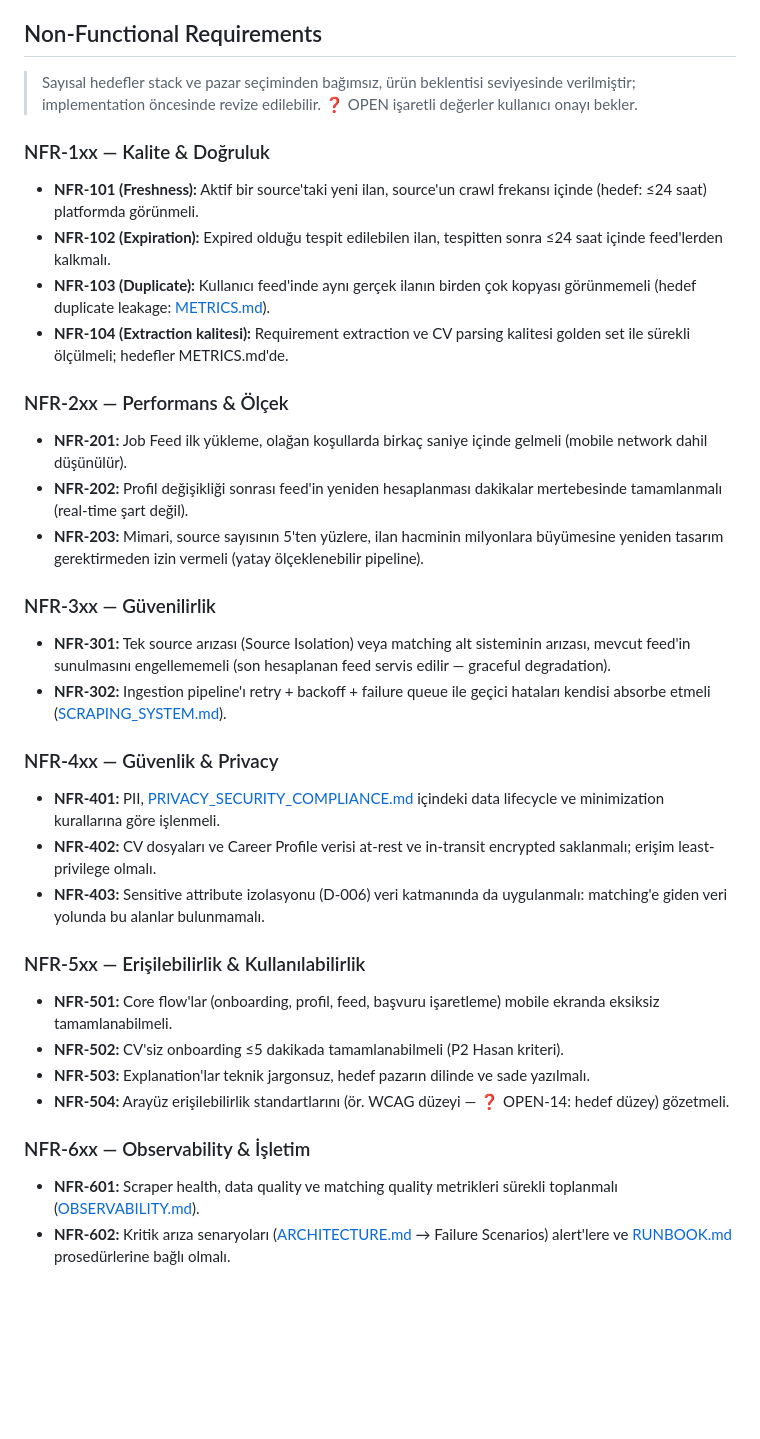
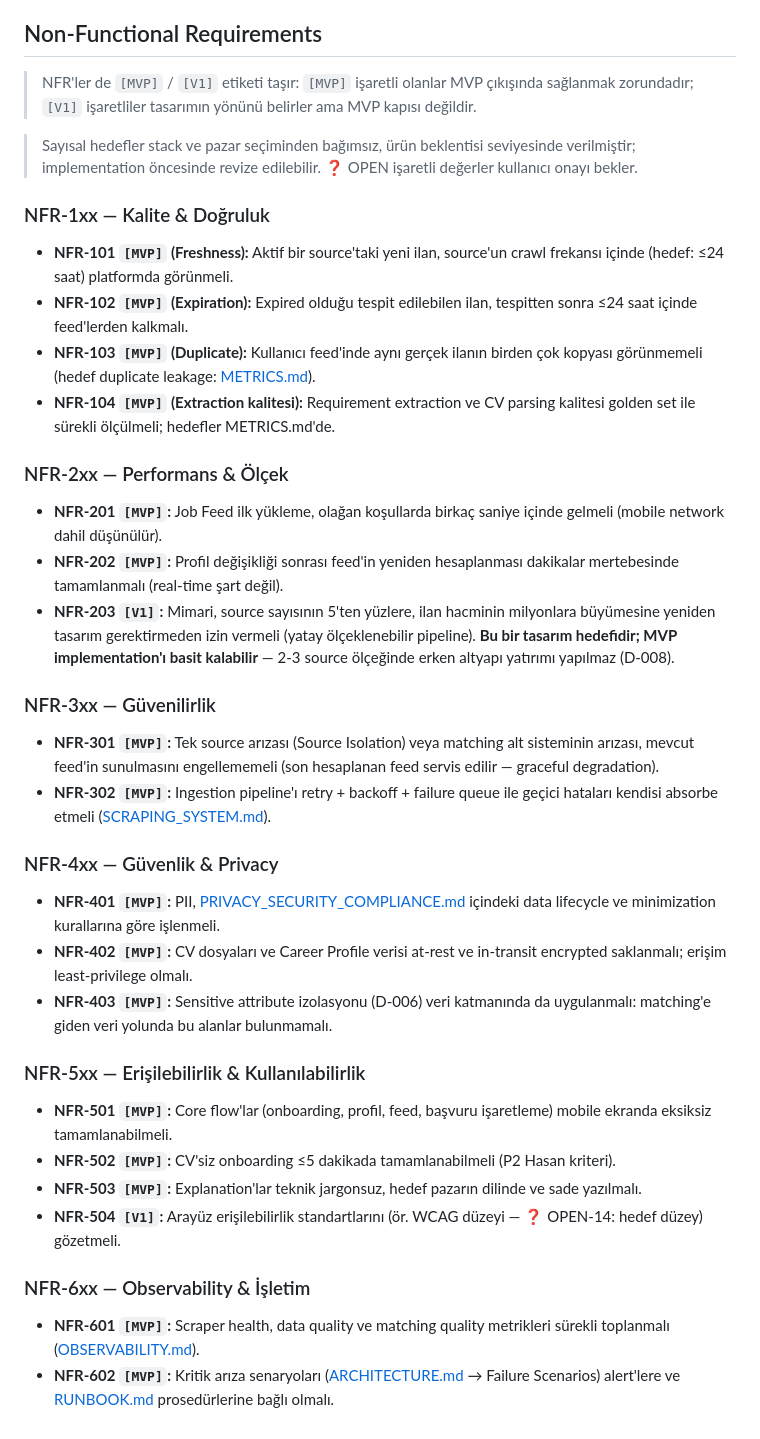
Before and after one commit to erenulutas0/joblyfit, a Markdown page: docs/product/REQUIREMENTS.md, the part around the change. GitHub-like rendering; blank space fills up the shorter version.

Commit message:
Revizyon doğrulaması: NFR scope etiketleri ve F-25 MoSCoW tutarlılığı
Bir önceki commit'te eklenen çapraz referanslar ve scope etiketleri
otomatik denetimden geçirildi. Sonuç: 0 kırık dosya linki, 0 tanımsız ID
(D/T/FR/NFR/OPEN/F/MF/FS/RB/R/A/B), 0 şüpheli bölüm referansı.

Denetimin ortaya çıkardığı iki eksik kapatıldı:

- 14 NFR scope etiketsiz kalmıştı; "MoSCoW ile scope ilişkisini görünür
  hale getir" işi yalnızca FR'ler için tamamlanmıştı. 18 NFR'nin tamamı
  [MVP] / [V1] ile etiketlendi ve NFR bölümüne etiket kuralı notu eklendi.
  NFR-203 (yüzlerce source / milyonlarca ilan ölçeği) [V1] işaretlendi ve
  "tasarım hedefidir, MVP implementation'ı basit kalabilir" notu düşüldü.

- F-25 feature düzeyinde Should iken karşılığı FR-506 MUST idi; bu, yeni
  konan MoSCoW↔scope kuralına istisna yaratıyordu. F-25 Must'a çekildi ve
  kuraldaki "tek istisna" ifadesi kaldırıldı — ertelenen kısım (tam MRQ
  ürünleşmesi) zaten FR-211'in minimal mod tanımıyla sınırlı.

Requirement kapsama: 61/61 scope etiketli; MVP feature'larının tamamı
MVP+MUST requirement'lara dayanıyor; V1/Future scope'ta MUST requirement yok.

Co-Authored-By: Claude Fable 5 <noreply@anthropic.com>

```diff
--- a/docs/product/REQUIREMENTS.md
+++ b/docs/product/REQUIREMENTS.md
@@ -177,59 +177,65 @@
 
 ## Non-Functional Requirements
 
+> NFR'ler de `[MVP]` / `[V1]` etiketi taşır: `[MVP]` işaretli olanlar MVP çıkışında
+> sağlanmak zorundadır; `[V1]` işaretliler tasarımın yönünü belirler ama MVP kapısı
+> değildir.
+
 > Sayısal hedefler stack ve pazar seçiminden bağımsız, ürün beklentisi seviyesinde
 > verilmiştir; implementation öncesinde revize edilebilir. ❓ OPEN işaretli değerler
 > kullanıcı onayı bekler.
 
 ### NFR-1xx — Kalite & Doğruluk
 
-- **NFR-101 (Freshness):** Aktif bir source'taki yeni ilan, source'un crawl frekansı
+- **NFR-101 `[MVP]` (Freshness):** Aktif bir source'taki yeni ilan, source'un crawl frekansı
   içinde (hedef: ≤24 saat) platformda görünmeli.
-- **NFR-102 (Expiration):** Expired olduğu tespit edilebilen ilan, tespitten sonra
+- **NFR-102 `[MVP]` (Expiration):** Expired olduğu tespit edilebilen ilan, tespitten sonra
   ≤24 saat içinde feed'lerden kalkmalı.
-- **NFR-103 (Duplicate):** Kullanıcı feed'inde aynı gerçek ilanın birden çok kopyası
+- **NFR-103 `[MVP]` (Duplicate):** Kullanıcı feed'inde aynı gerçek ilanın birden çok kopyası
   görünmemeli (hedef duplicate leakage: [METRICS.md](METRICS.md)).
-- **NFR-104 (Extraction kalitesi):** Requirement extraction ve CV parsing kalitesi golden
+- **NFR-104 `[MVP]` (Extraction kalitesi):** Requirement extraction ve CV parsing kalitesi golden
   set ile sürekli ölçülmeli; hedefler METRICS.md'de.
 
 ### NFR-2xx — Performans & Ölçek
 
-- **NFR-201:** Job Feed ilk yükleme, olağan koşullarda birkaç saniye içinde gelmeli
+- **NFR-201 `[MVP]`:** Job Feed ilk yükleme, olağan koşullarda birkaç saniye içinde gelmeli
   (mobile network dahil düşünülür).
-- **NFR-202:** Profil değişikliği sonrası feed'in yeniden hesaplanması dakikalar
+- **NFR-202 `[MVP]`:** Profil değişikliği sonrası feed'in yeniden hesaplanması dakikalar
   mertebesinde tamamlanmalı (real-time şart değil).
-- **NFR-203:** Mimari, source sayısının 5'ten yüzlere, ilan hacminin milyonlara
+- **NFR-203 `[V1]`:** Mimari, source sayısının 5'ten yüzlere, ilan hacminin milyonlara
   büyümesine yeniden tasarım gerektirmeden izin vermeli (yatay ölçeklenebilir pipeline).
+  **Bu bir tasarım hedefidir; MVP implementation'ı basit kalabilir** — 2-3 source ölçeğinde
+  erken altyapı yatırımı yapılmaz (D-008).
 
 ### NFR-3xx — Güvenilirlik
 
-- **NFR-301:** Tek source arızası (Source Isolation) veya matching alt sisteminin
+- **NFR-301 `[MVP]`:** Tek source arızası (Source Isolation) veya matching alt sisteminin
   arızası, mevcut feed'in sunulmasını engellememeli (son hesaplanan feed servis edilir —
   graceful degradation).
-- **NFR-302:** Ingestion pipeline'ı retry + backoff + failure queue ile geçici hataları
+- **NFR-302 `[MVP]`:** Ingestion pipeline'ı retry + backoff + failure queue ile geçici hataları
   kendisi absorbe etmeli ([SCRAPING_SYSTEM.md](../architecture/SCRAPING_SYSTEM.md)).
 
 ### NFR-4xx — Güvenlik & Privacy
 
-- **NFR-401:** PII, [PRIVACY_SECURITY_COMPLIANCE.md](../security/PRIVACY_SECURITY_COMPLIANCE.md)
+- **NFR-401 `[MVP]`:** PII, [PRIVACY_SECURITY_COMPLIANCE.md](../security/PRIVACY_SECURITY_COMPLIANCE.md)
   içindeki data lifecycle ve minimization kurallarına göre işlenmeli.
-- **NFR-402:** CV dosyaları ve Career Profile verisi at-rest ve in-transit encrypted
+- **NFR-402 `[MVP]`:** CV dosyaları ve Career Profile verisi at-rest ve in-transit encrypted
   saklanmalı; erişim least-privilege olmalı.
-- **NFR-403:** Sensitive attribute izolasyonu (D-006) veri katmanında da uygulanmalı:
+- **NFR-403 `[MVP]`:** Sensitive attribute izolasyonu (D-006) veri katmanında da uygulanmalı:
   matching'e giden veri yolunda bu alanlar bulunmamalı.
 
 ### NFR-5xx — Erişilebilirlik & Kullanılabilirlik
 
-- **NFR-501:** Core flow'lar (onboarding, profil, feed, başvuru işaretleme) mobile
+- **NFR-501 `[MVP]`:** Core flow'lar (onboarding, profil, feed, başvuru işaretleme) mobile
   ekranda eksiksiz tamamlanabilmeli.
-- **NFR-502:** CV'siz onboarding ≤5 dakikada tamamlanabilmeli (P2 Hasan kriteri).
-- **NFR-503:** Explanation'lar teknik jargonsuz, hedef pazarın dilinde ve sade yazılmalı.
-- **NFR-504:** Arayüz erişilebilirlik standartlarını (ör. WCAG düzeyi — ❓ OPEN-14: hedef
+- **NFR-502 `[MVP]`:** CV'siz onboarding ≤5 dakikada tamamlanabilmeli (P2 Hasan kriteri).
+- **NFR-503 `[MVP]`:** Explanation'lar teknik jargonsuz, hedef pazarın dilinde ve sade yazılmalı.
+- **NFR-504 `[V1]`:** Arayüz erişilebilirlik standartlarını (ör. WCAG düzeyi — ❓ OPEN-14: hedef
   düzey) gözetmeli.
 
 ### NFR-6xx — Observability & İşletim
 
-- **NFR-601:** Scraper health, data quality ve matching quality metrikleri sürekli
+- **NFR-601 `[MVP]`:** Scraper health, data quality ve matching quality metrikleri sürekli
   toplanmalı ([OBSERVABILITY.md](../quality/OBSERVABILITY.md)).
-- **NFR-602:** Kritik arıza senaryoları ([ARCHITECTURE.md](../architecture/ARCHITECTURE.md)
+- **NFR-602 `[MVP]`:** Kritik arıza senaryoları ([ARCHITECTURE.md](../architecture/ARCHITECTURE.md)
   → Failure Scenarios) alert'lere ve [RUNBOOK.md](../operations/RUNBOOK.md) prosedürlerine bağlı olmalı.
```
Also changed, not shown: docs/product/PRD.md (+5 -4 lines).
